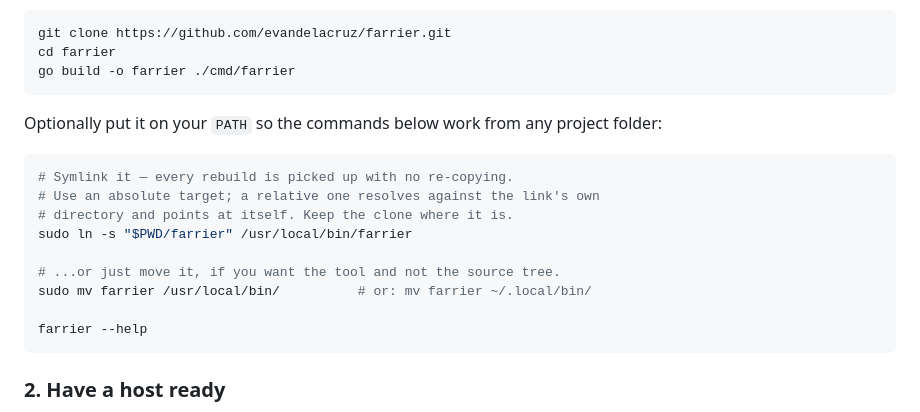
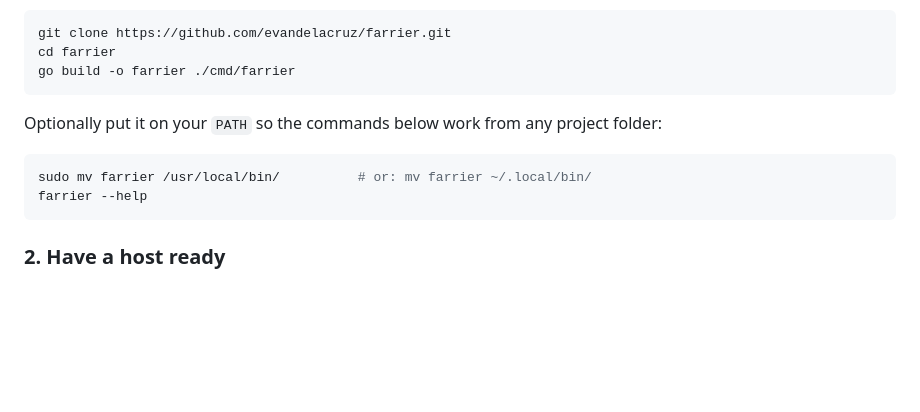
Before and after one commit to evandelacruz/farrier, a Markdown page: README.md, the part around the change. Rendered like a GitHub page; blank space fills up the shorter version.

Commit message:
Revert the symlink option
The quick start is for someone standing up a forge for their project,
not for someone working on Farrier. Symlinking so rebuilds are picked up
automatically only matters to the second reader, and it cost the first
one a code block twice as long with two caveats they will never hit.

````diff
--- a/README.md
+++ b/README.md
@@ -32,14 +32,7 @@ go build -o farrier ./cmd/farrier
 Optionally put it on your `PATH` so the commands below work from any project folder:
 
 ```bash
-# Symlink it — every rebuild is picked up with no re-copying.
-# Use an absolute target; a relative one resolves against the link's own
-# directory and points at itself. Keep the clone where it is.
-sudo ln -s "$PWD/farrier" /usr/local/bin/farrier
-
-# ...or just move it, if you want the tool and not the source tree.
 sudo mv farrier /usr/local/bin/          # or: mv farrier ~/.local/bin/
-
 farrier --help
 ```
 
````
